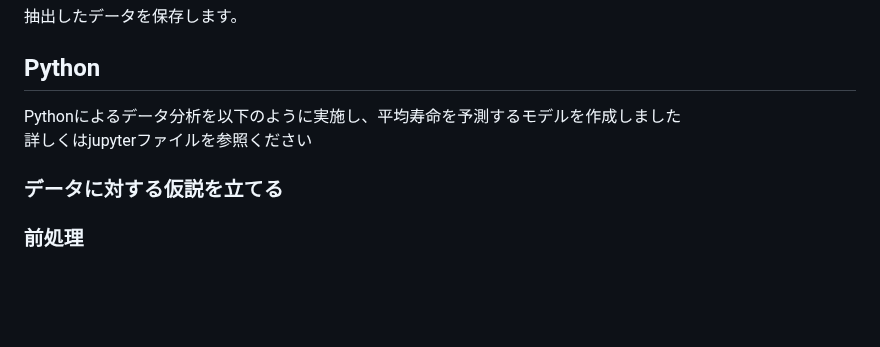
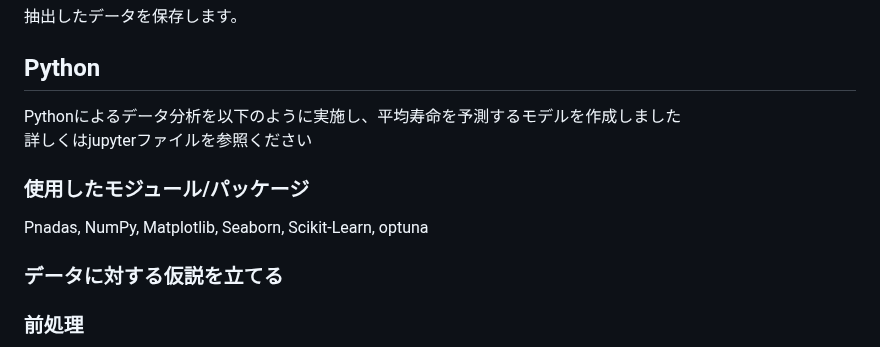
Before and after one commit to Yusuke-Hi/self-learning, a Markdown page: Life_Expectancy/README.md, the part around the change. Drawn GitHub-style; blank space fills up the shorter version.

```diff
--- a/Life_Expectancy/README.md
+++ b/Life_Expectancy/README.md
@@ -97,6 +97,9 @@ csvファイルをBigQueryにアップロードしてSQLテーブルを作成し
  ## Python
  Pythonによるデータ分析を以下のように実施し、平均寿命を予測するモデルを作成しました\
  詳しくはjupyterファイルを参照ください
+ ### 使用したモジュール/パッケージ
+ Pnadas, NumPy, Matplotlib, Seaborn, Scikit-Learn, optuna
+
  ### データに対する仮説を立てる
  ### 前処理
      ・可視化
```
